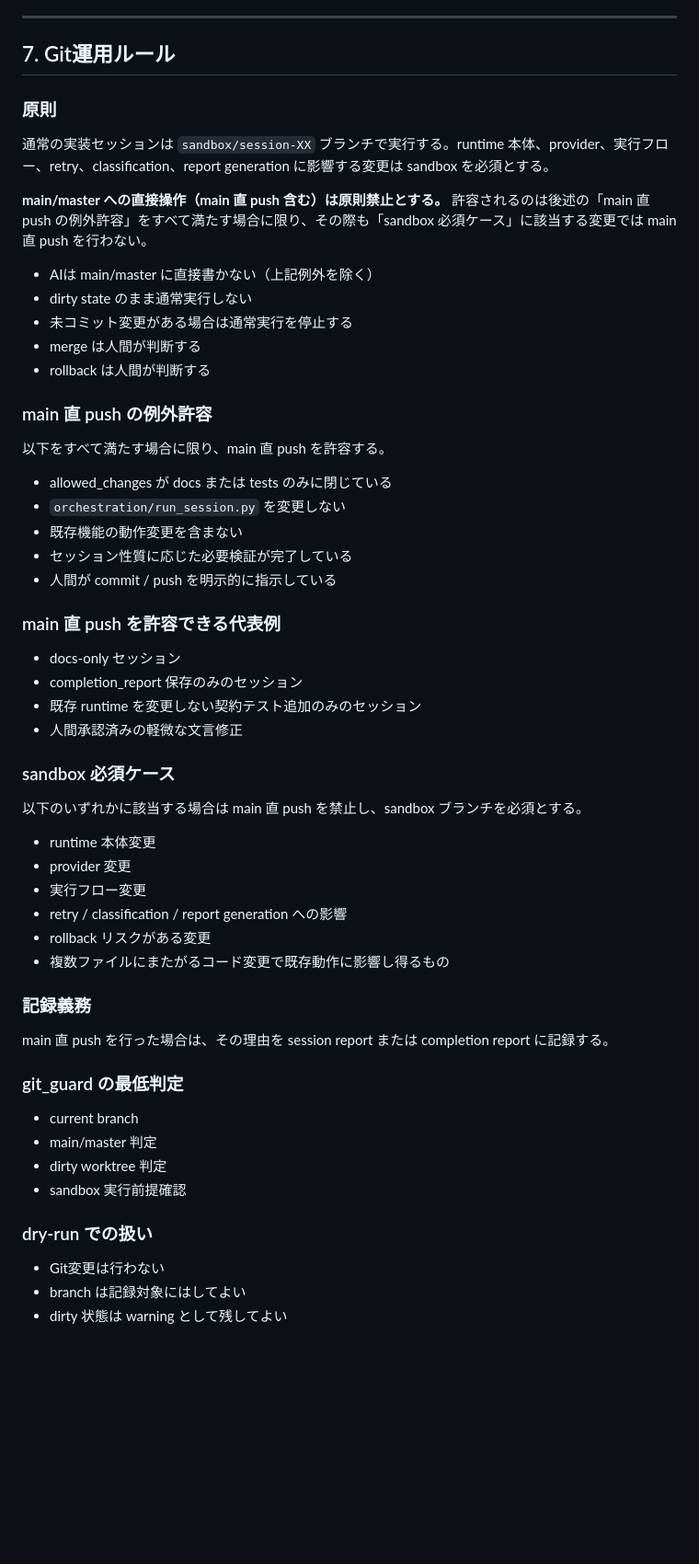
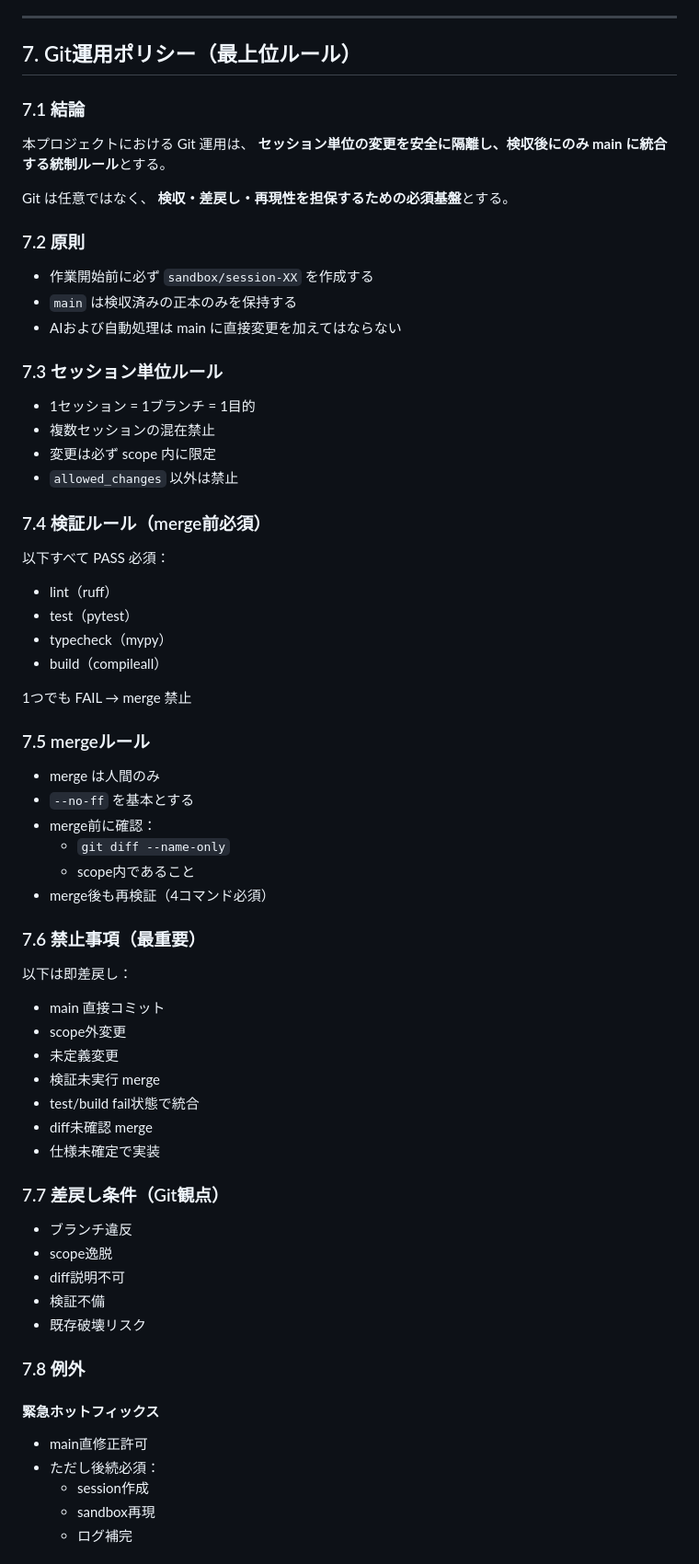
Before and after one commit to bibikusu/lightweight-2ai-orchestrator, a Markdown page: docs/global_rules.md, the part around one of its changes. Shown at 92% size. Drawn GitHub-style; blank space fills up the shorter version.

Commit message:
global_rules v1.2: finalize git operation policy
Made-with: Cursor

```diff
--- a/docs/global_rules.md
+++ b/docs/global_rules.md
@@ -198,57 +200,76 @@
 
 ---
 
-## 7. Git運用ルール
+## 7. Git運用ポリシー（最上位ルール）
 
-### 原則
+### 7.1 結論
 
-通常の実装セッションは `sandbox/session-XX` ブランチで実行する。runtime 本体、provider、実行フロー、retry、classification、report generation に影響する変更は sandbox を必須とする。
+本プロジェクトにおける Git 運用は、
+**セッション単位の変更を安全に隔離し、検収後にのみ main に統合する統制ルール**とする。
 
-**main/master への直接操作（main 直 push 含む）は原則禁止とする。** 許容されるのは後述の「main 直 push の例外許容」をすべて満たす場合に限り、その際も「sandbox 必須ケース」に該当する変更では main 直 push を行わない。
+Git は任意ではなく、
+**検収・差戻し・再現性を担保するための必須基盤**とする。
 
-- AIは main/master に直接書かない（上記例外を除く）
-- dirty state のまま通常実行しない
-- 未コミット変更がある場合は通常実行を停止する
-- merge は人間が判断する
-- rollback は人間が判断する
+### 7.2 原則
 
-### main 直 push の例外許容
-以下をすべて満たす場合に限り、main 直 push を許容する。
+- 作業開始前に必ず `sandbox/session-XX` を作成する
+- `main` は検収済みの正本のみを保持する
+- AIおよび自動処理は main に直接変更を加えてはならない
 
-- allowed_changes が docs または tests のみに閉じている
-- `orchestration/run_session.py` を変更しない
-- 既存機能の動作変更を含まない
-- セッション性質に応じた必要検証が完了している
-- 人間が commit / push を明示的に指示している
+### 7.3 セッション単位ルール
 
-### main 直 push を許容できる代表例
-- docs-only セッション
-- completion_report 保存のみのセッション
-- 既存 runtime を変更しない契約テスト追加のみのセッション
-- 人間承認済みの軽微な文言修正
+- 1セッション = 1ブランチ = 1目的
+- 複数セッションの混在禁止
+- 変更は必ず scope 内に限定
+- `allowed_changes` 以外は禁止
 
-### sandbox 必須ケース
-以下のいずれかに該当する場合は main 直 push を禁止し、sandbox ブランチを必須とする。
+### 7.4 検証ルール（merge前必須）
 
-- runtime 本体変更
-- provider 変更
-- 実行フロー変更
-- retry / classification / report generation への影響
-- rollback リスクがある変更
-- 複数ファイルにまたがるコード変更で既存動作に影響し得るもの
+以下すべて PASS 必須：
 
-### 記録義務
-main 直 push を行った場合は、その理由を session report または completion report に記録する。
+- lint（ruff）
+- test（pytest）
+- typecheck（mypy）
+- build（compileall）
 
-### git_guard の最低判定
+1つでも FAIL → merge 禁止
 
-- current branch
-- main/master 判定
-- dirty worktree 判定
-- sandbox 実行前提確認
+### 7.5 mergeルール
 
-### dry-run での扱い
+- merge は人間のみ
+- `--no-ff` を基本とする
+- merge前に確認：
+  - `git diff --name-only`
+  - scope内であること
+- merge後も再検証（4コマンド必須）
 
-- Git変更は行わない
-- branch は記録対象にはしてよい
-- dirty 状態は warning として残してよい
+### 7.6 禁止事項（最重要）
+
+以下は即差戻し：
+
+- main 直接コミット
+- scope外変更
+- 未定義変更
+- 検証未実行 merge
+- test/build fail状態で統合
+- diff未確認 merge
+- 仕様未確定で実装
+
+### 7.7 差戻し条件（Git観点）
+
+- ブランチ違反
+- scope逸脱
+- diff説明不可
+- 検証不備
+- 既存破壊リスク
+
+### 7.8 例外
+
+#### 緊急ホットフィックス
+
+- main直修正許可
+- ただし後続必須：
+  - session作成
+  - sandbox再現
+  - ログ補完
+
```
Also changed, not shown: other parts of docs/global_rules.md (+88 -6 lines).
